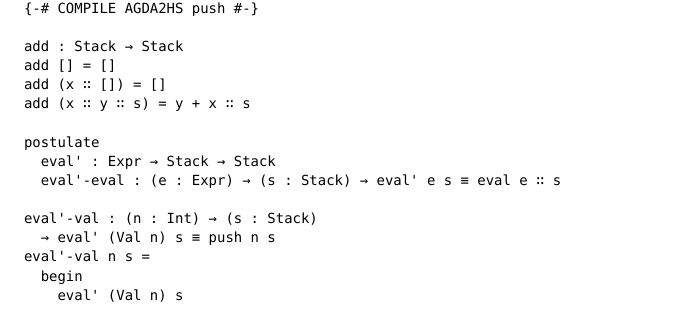
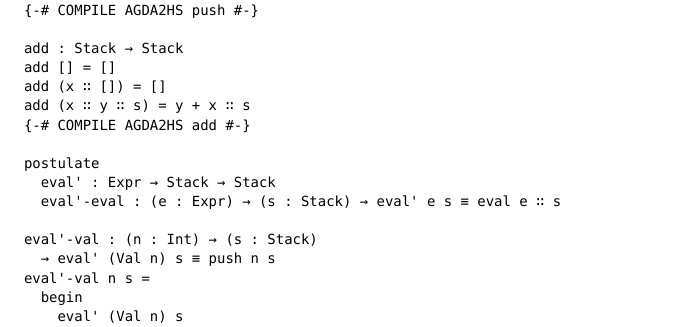
Before and after one commit to spewspews/LearningHaskell, a LaTeX document (HuttonChap17.lagda.tex): part of page 1 of 2, cut so that both start at the same text. Compiled offline with XeLaTeX; a missing font is replaced by an installed copy or a similar font.

Commit message:
Add add to haskell compilation

```diff
--- a/HuttonChap17.lagda.tex
+++ b/HuttonChap17.lagda.tex
@@ -46,6 +46,7 @@ add : Stack → Stack
 add [] = []
 add (x ∷ []) = []
 add (x ∷ y ∷ s) = y + x ∷ s
+{-# COMPILE AGDA2HS add #-}
 
 postulate
   eval' : Expr → Stack → Stack
```
Also changed, not shown: HuttonChap17.lagda.pdf.
